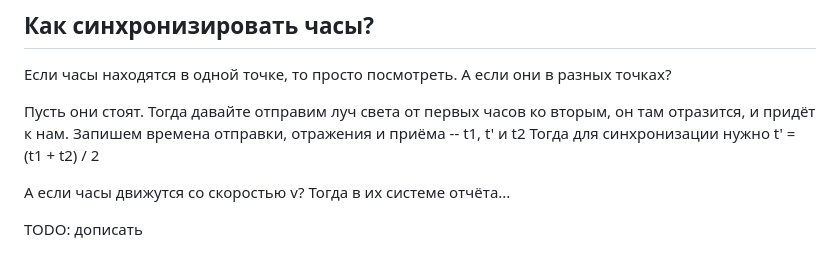
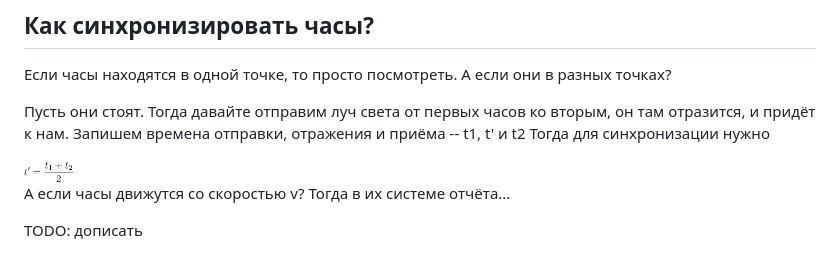
Before and after one commit to donRumata03/SchoolConspects, a Markdown page: Physics/2021-02-13.md, the part around the change. Rendered like a GitHub page; pictures changed too: Physics/resources/2021-02-13-01.png (added).

Commit message:
physics/2021-02-13 small test of imaged formulas

```diff
--- a/Physics/2021-02-13.md
+++ b/Physics/2021-02-13.md
@@ -22,7 +22,8 @@ t' = t
 
 Пусть они стоят. Тогда давайте отправим луч света от первых часов ко вторым, он там отразится, и придёт к нам. Запишем времена отправки, отражения и приёма -- t1, t' и t2
 Тогда для синхронизации нужно
-t' = (t1 + t2) / 2
+
+<img src='resources/2021-02-13-01.png' height="20"/>
 
 А если часы движутся со скоростью v?
 Тогда в их системе отчёта...
```
